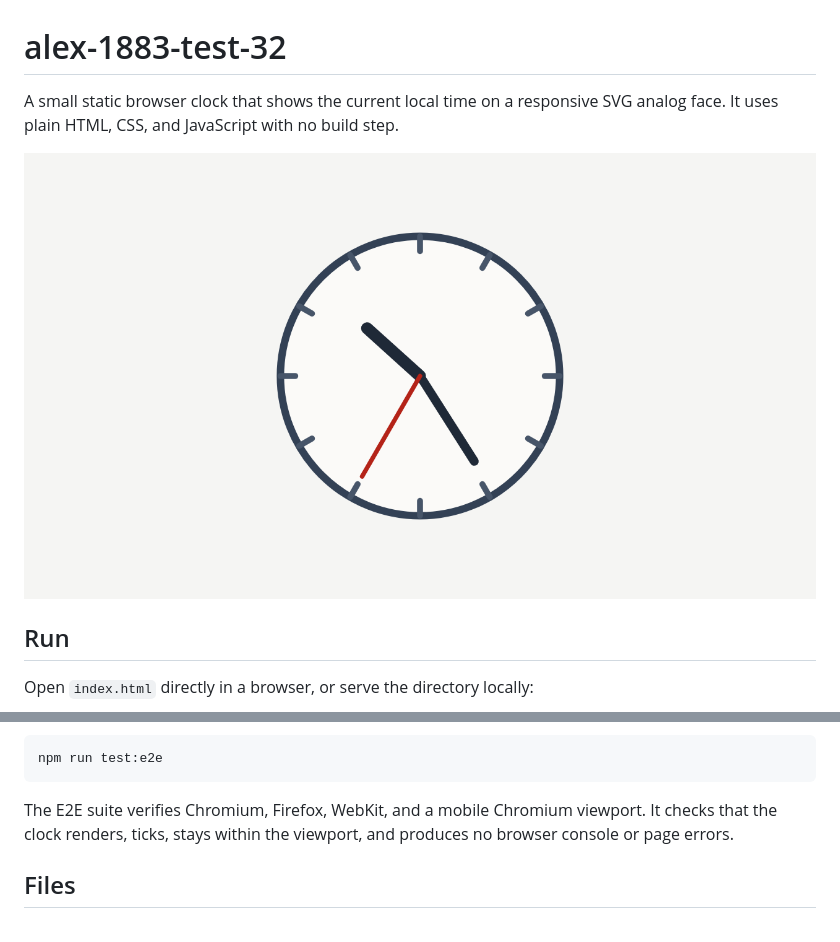
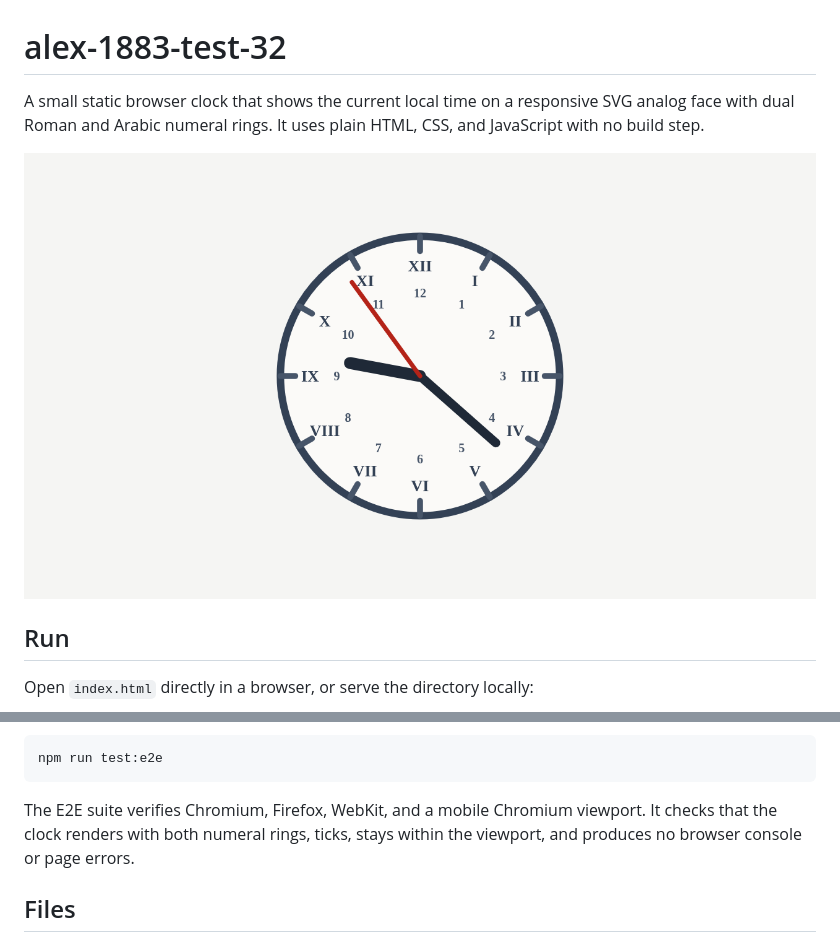
Before and after one commit to mtplayground/alex-1883-test-32, a Markdown page: README.md, 2 parts joined by grey strips. GitHub-like rendering; pictures changed too: docs/screenshot.png.

Commit message:
feat: Polish pass for numerals

````diff
--- a/README.md
+++ b/README.md
@@ -1,7 +1,8 @@
 # alex-1883-test-32
 
 A small static browser clock that shows the current local time on a responsive
-SVG analog face. It uses plain HTML, CSS, and JavaScript with no build step.
+SVG analog face with dual Roman and Arabic numeral rings. It uses plain HTML,
+CSS, and JavaScript with no build step.
 
 ![Local Clock screenshot](docs/screenshot.png)
 
@@ -41,8 +42,8 @@ npm run test:e2e
 ```
 
 The E2E suite verifies Chromium, Firefox, WebKit, and a mobile Chromium
-viewport. It checks that the clock renders, ticks, stays within the viewport,
-and produces no browser console or page errors.
+viewport. It checks that the clock renders with both numeral rings, ticks, stays
+within the viewport, and produces no browser console or page errors.
 
 ## Files
 
````
